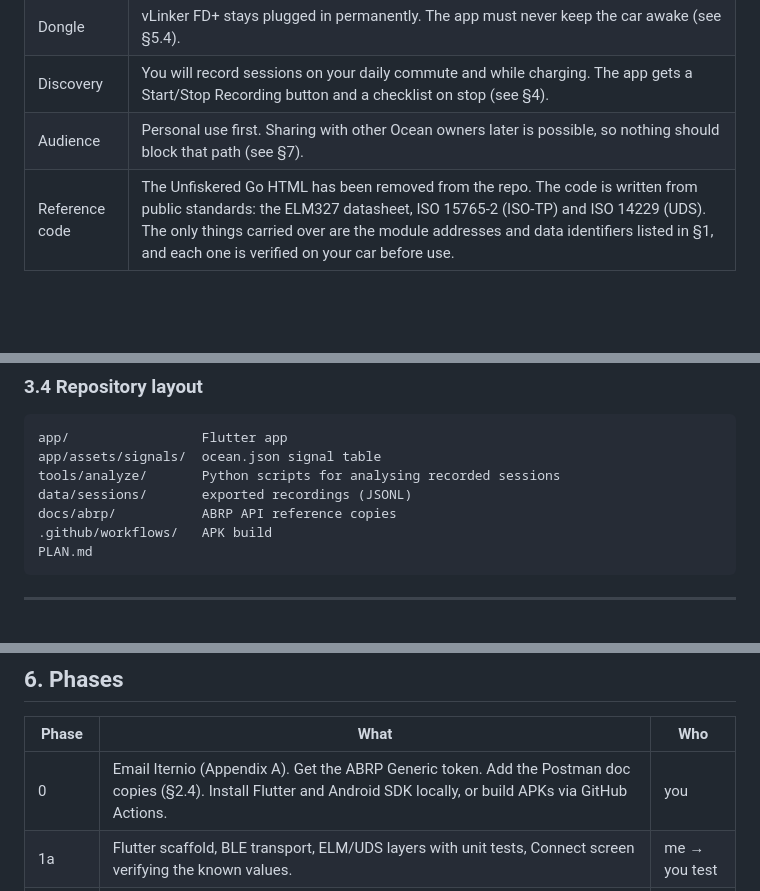
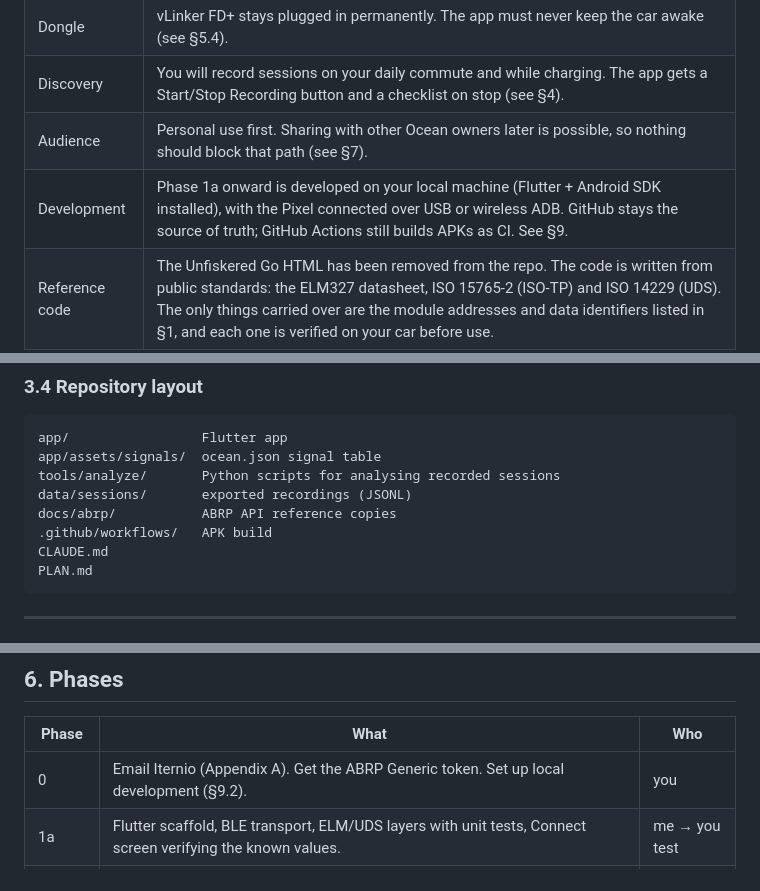
Before and after one commit to MstrDialUp/OceanABRPConnect, a Markdown page: PLAN.md, 3 parts joined by grey strips. Rendered like a GitHub page; blank space fills up the shorter version.

````diff
--- a/PLAN.md
+++ b/PLAN.md
@@ -18,6 +18,7 @@ Status: planning, revision 3.
 | Dongle | vLinker FD+ stays plugged in permanently. The app must never keep the car awake (see §5.4). |
 | Discovery | You will record sessions on your daily commute and while charging. The app gets a Start/Stop Recording button and a checklist on stop (see §4). |
 | Audience | Personal use first. Sharing with other Ocean owners later is possible, so nothing should block that path (see §7). |
+| Development | Phase 1a onward is developed on your local machine (Flutter + Android SDK installed), with the Pixel connected over USB or wireless ADB. GitHub stays the source of truth; GitHub Actions still builds APKs as CI. See §9. |
 | Reference code | The Unfiskered Go HTML has been removed from the repo. The code is written from public standards: the ELM327 datasheet, ISO 15765-2 (ISO-TP) and ISO 14229 (UDS). The only things carried over are the module addresses and data identifiers listed in §1, and each one is verified on your car before use. |
 
 ---
@@ -158,6 +161,7 @@ tools/analyze/       Python scripts for analysing recorded sessions
 data/sessions/       exported recordings (JSONL)
 docs/abrp/           ABRP API reference copies
 .github/workflows/   APK build
+CLAUDE.md
 PLAN.md
 ```
 
@@ -246,7 +251,7 @@ While the phone is near the car the dongle is always advertising, so the app can
 
 | Phase | What | Who |
 |---|---|---|
-| 0 | Email Iternio (Appendix A). Get the ABRP Generic token. Add the Postman doc copies (§2.4). Install Flutter and Android SDK locally, or build APKs via GitHub Actions. | you |
+| 0 | Email Iternio (Appendix A). Get the ABRP Generic token. Set up local development (§9.2). | you |
 | 1a | Flutter scaffold, BLE transport, ELM/UDS layers with unit tests, Connect screen verifying the known values. | me → you test |
 | 1b | Discovery sweep, recorder, checklist, session export. | me → you test |
 | 1c | Record commute and charging sessions; commit them to `data/sessions/`. | you |
````
Also changed, not shown: other parts of PLAN.md (+35 -14 lines), CLAUDE.md (added, +25 -0 lines).
